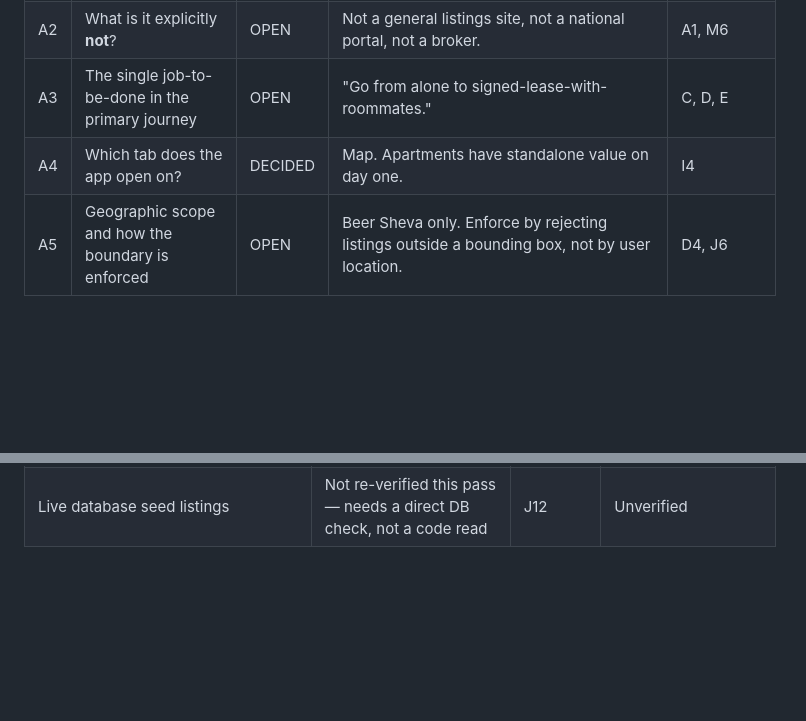
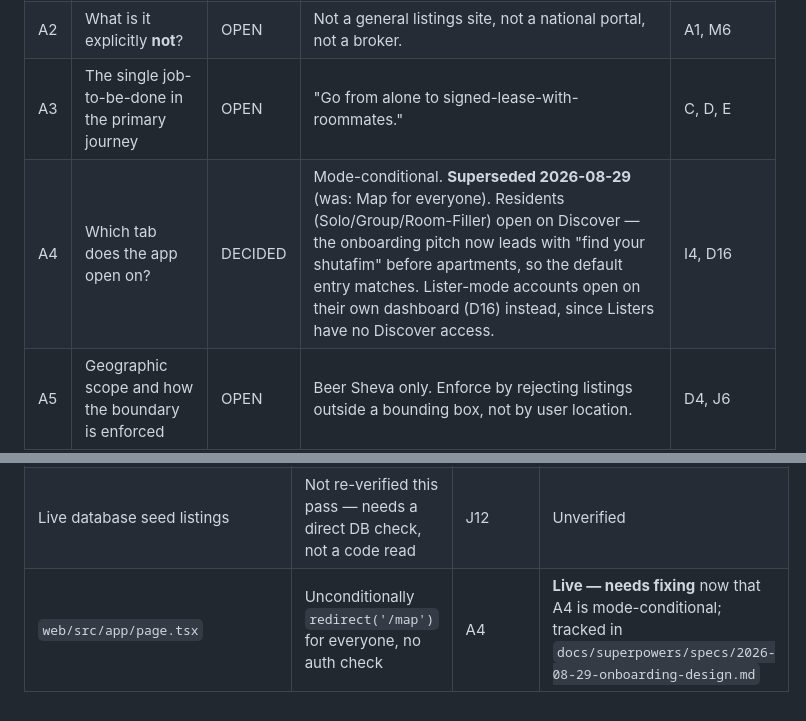
Before and after one commit to lironrubin100/appartement-tinder, a Markdown page: DECISIONS.md, 2 parts joined by grey strips. Drawn GitHub-style; blank space fills up the shorter version.

```diff
--- a/DECISIONS.md
+++ b/DECISIONS.md
@@ -26,7 +26,7 @@ This file is the **ABSOLUTE SINGLE SOURCE OF TRUTH**. If `PRD.md`, `ARCHITECTURE
 | A1 | One sentence: what is this product? | DECIDED | An all-in-one platform for Beer Sheva students to find both an apartment and the people to share it with, operating as a closed ecosystem. Web-first platform. | everything |
 | A2 | What is it explicitly **not**? | OPEN | Not a general listings site, not a national portal, not a broker. | A1, M6 |
 | A3 | The single job-to-be-done in the primary journey | OPEN | "Go from alone to signed-lease-with-roommates." | C, D, E |
-| A4 | Which tab does the app open on? | DECIDED | Map. Apartments have standalone value on day one. | I4 |
+| A4 | Which tab does the app open on? | DECIDED | Mode-conditional. **Superseded 2026-08-29** (was: Map for everyone). Residents (Solo/Group/Room-Filler) open on Discover — the onboarding pitch now leads with "find your shutafim" before apartments, so the default entry matches. Lister-mode accounts open on their own dashboard (D16) instead, since Listers have no Discover access. | I4, D16 |
 | A5 | Geographic scope and how the boundary is enforced | OPEN | Beer Sheva only. Enforce by rejecting listings outside a bounding box, not by user location. | D4, J6 |
 | A6 | Students only, or anyone? | OPEN | Anyone may register; students get the verified badge. Excluding non-students loses young professionals who are the same customer. | B3, M5 |
 | A7 | Languages | DECIDED | Superseded by I16: Hebrew **and** English, both from v1. | I2, I16, all copy |
@@ -277,3 +277,4 @@ These shipped before (or outside) the register. Each needs a row above resolved,
 | Discover accept-a-like vs mutual match | — | C9 | N/A — now formally DECIDED as accept-a-like; rebuild will match |
 | Chats fetch-all-messages pattern | — | J2 | N/A — mobile scaffold removed |
 | Live database seed listings | Not re-verified this pass — needs a direct DB check, not a code read | J12 | Unverified |
+| `web/src/app/page.tsx` | Unconditionally `redirect('/map')` for everyone, no auth check | A4 | **Live — needs fixing** now that A4 is mode-conditional; tracked in `docs/superpowers/specs/2026-08-29-onboarding-design.md` |
```
Also changed, not shown: PRD.md (+4 -4 lines), 1 other file.
